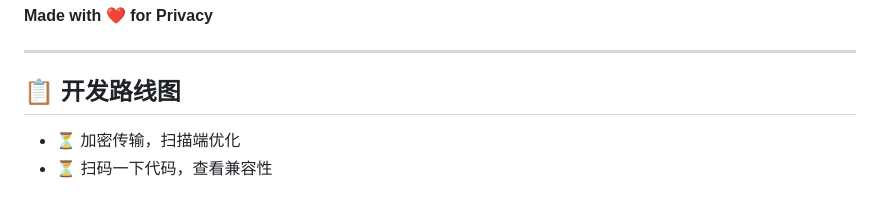
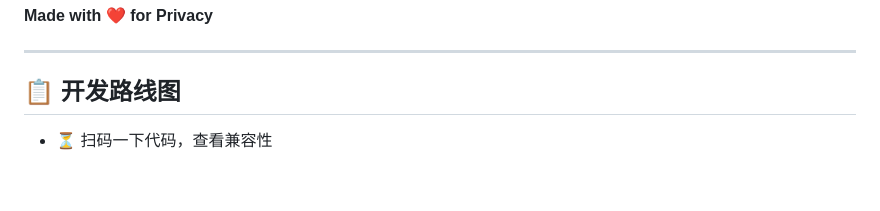
Before and after one commit to Pony-Unicorn/reed, a Markdown page: README.md, the part around the change. Drawn GitHub-style.

Commit message:
Completed 1

```diff
--- a/README.md
+++ b/README.md
@@ -230,5 +230,4 @@ KxenEcyg2JtMSJmLCNWDJeNBthLjACtv7Je1eERn8qYLhJitigaP
 
 ## 📋 开发路线图
 
-- ⏳ 加密传输，扫描端优化
 - ⏳ 扫码一下代码，查看兼容性
```
